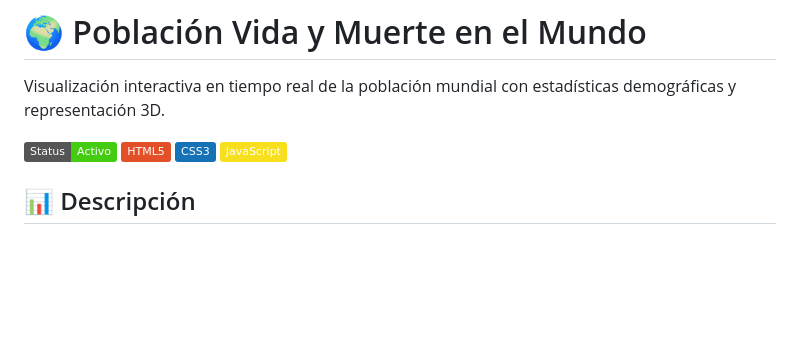
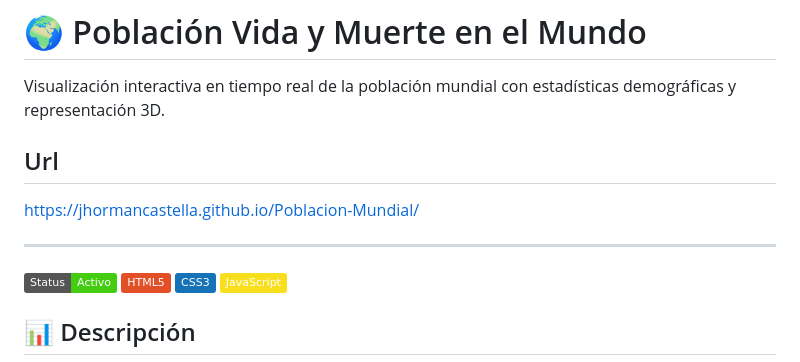
Before and after one commit to Jhormancastella/Poblacion-Mundial, a Markdown page: README.md, the part around the change. Drawn GitHub-style; badges without logos; blank space fills up the shorter version.

```diff
--- a/README.md
+++ b/README.md
@@ -2,6 +2,11 @@
 # 🌍 Población Vida y Muerte en el Mundo
 
 Visualización interactiva en tiempo real de la población mundial con estadísticas demográficas y representación 3D.
+
+## Url
+https://jhormancastella.github.io/Poblacion-Mundial/
+
+---
 
 ![Demo](https://img.shields.io/badge/Status-Activo-brightgreen)
 ![HTML5](https://img.shields.io/badge/HTML5-E34F26?logo=html5&logoColor=white)
```
